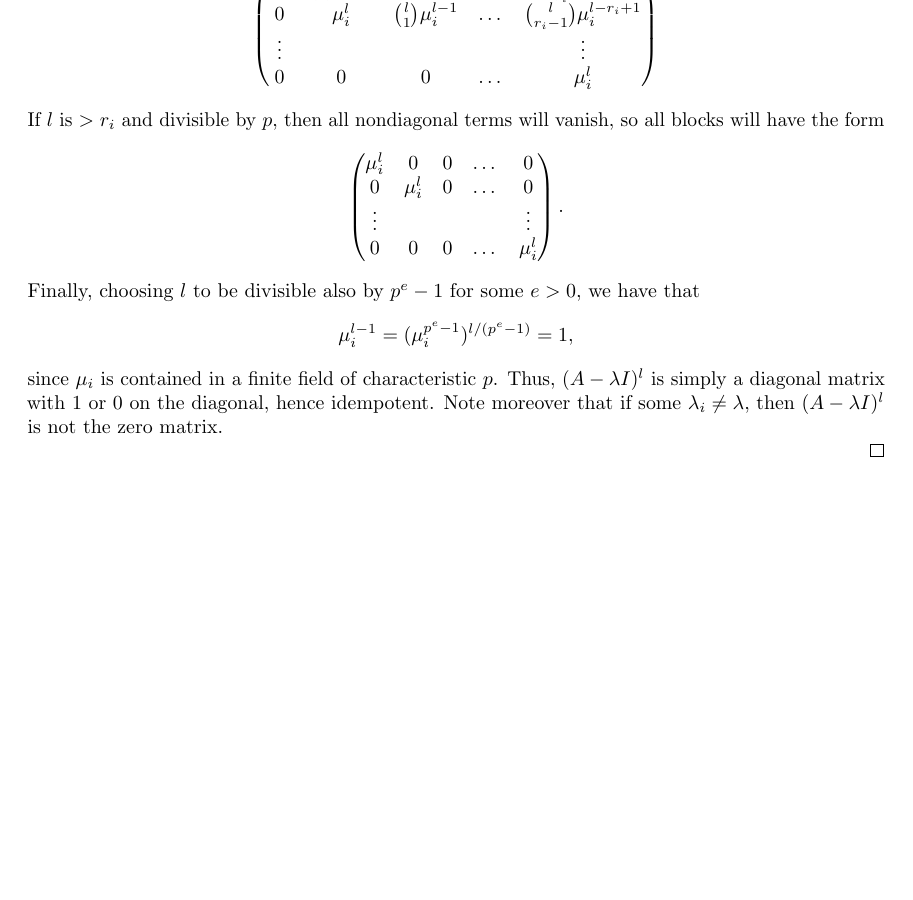
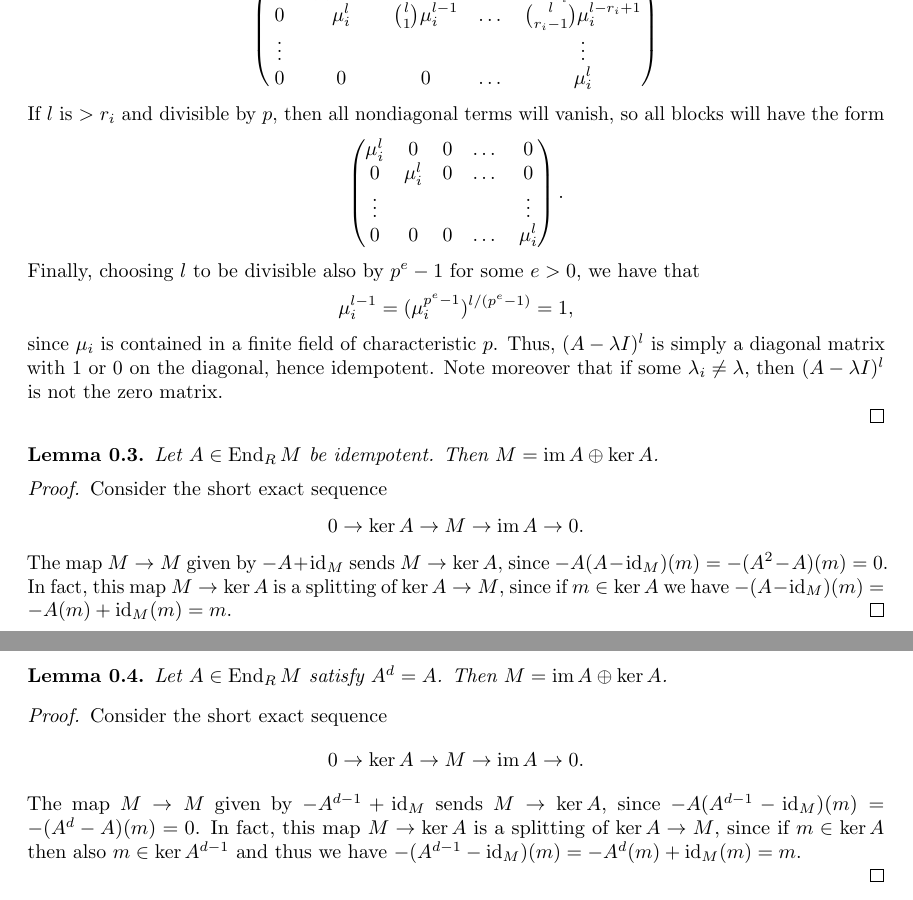
Before and after one commit to mahrud/DirectSummands, a LaTeX document (notes/main.tex): part of page 2 of 2 before the commit and two parts of pages 2 and 3 of 3 after it, the two joined at a grey line, cut at the place of the change, the shorter picture padded with empty space. Compiled offline with pdfLaTeX.

Commit message:
committed Devlin's proof of the idempotent lemma

```diff
--- a/notes/main.tex
+++ b/notes/main.tex
@@ -147,4 +147,31 @@ Thus, $(A-\l I)^l$ is simply a diagonal matrix with 1 or 0 on the diagonal, henc
 \end{proof}
 
 
+\begin{lem}
+Let $A\in \End_R M$ be idempotent. Then $M=\im  A\oplus \ker A$.
+\end{lem}
+
+\begin{proof}
+Consider the short exact sequence
+$$
+0\to \ker A \to M \to \im A\to 0.
+$$
+The map $M\to M$ given by $-A+\id_M$ sends $M\to \ker A$, since $-A(A-\id_M)(m) = -(A^2-A)(m)=0$. In fact, this map $M\to \ker A$ is a splitting of $\ker A\to M$, since if $m\in \ker A$ we have $-(A-\id_M)(m) = -A(m)+\id_M(m)=m$.
+\end{proof}
+
+\begin{lem}
+Let $A\in \End_R M$ satisfy $A^d=A$. Then $M=\im  A\oplus \ker A$.
+\end{lem}
+
+\begin{proof}
+Consider the short exact sequence
+$$
+0\to \ker A \to M \to \im A\to 0.
+$$
+The map $M\to M$ given by $-A^{d-1}+\id_M$ sends $M\to \ker A$, since $-A(A^{d-1}-\id_M)(m) = -(A^d-A)(m)=0$. In fact, this map $M\to \ker A$ is a splitting of $\ker A\to M$, since if $m\in \ker A$ then also $m\in \ker A^{d-1}$ and thus we have $-(A^{d-1}-\id_M)(m) = -A^d(m)+\id_M(m)=m$.
+
+\end{proof}
+
+
+
 \end{document}
```
